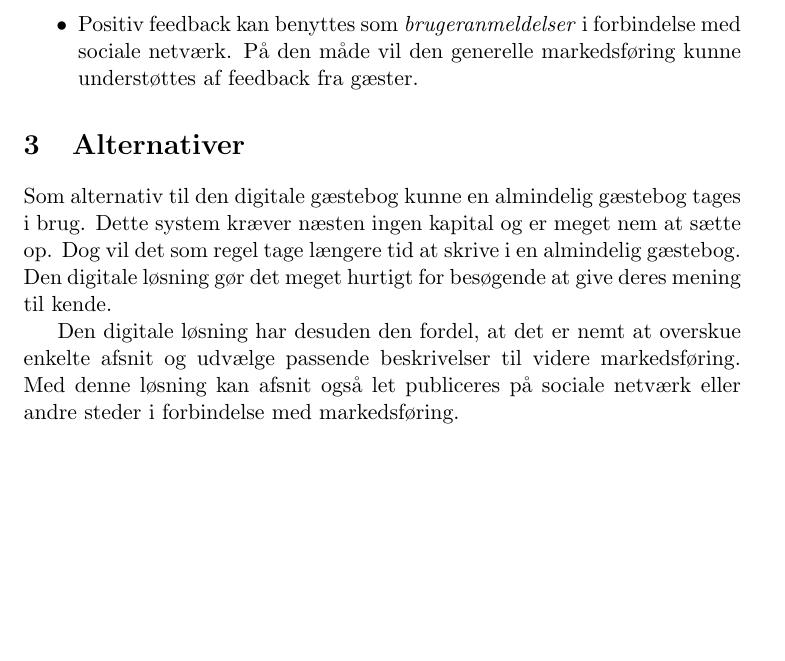
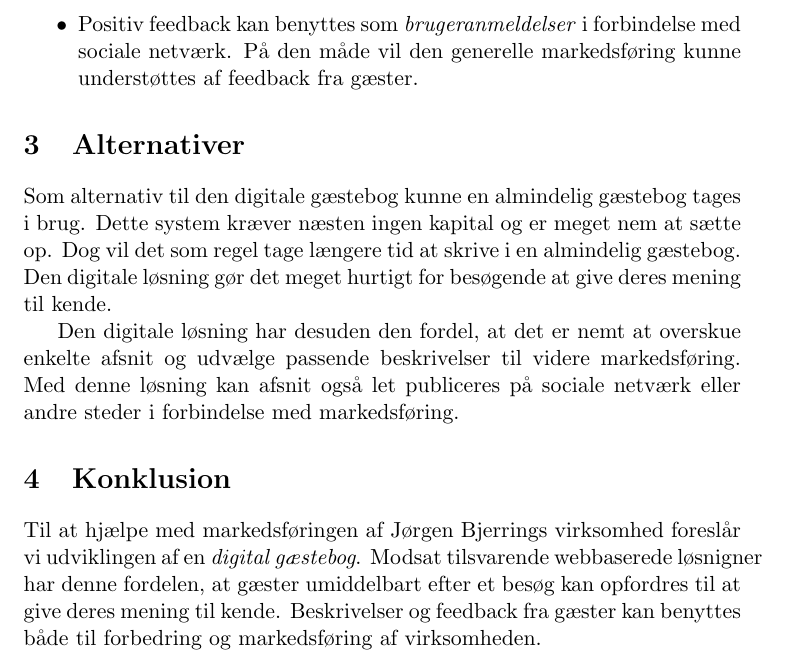
Before and after one commit to SigurdSuhm/eal-guestbook, a LaTeX document (reports/bussiness-case/master.tex, which reads reports/bussiness-case/konklusion.tex): part of page 2 of 2, cut so that both start at the same text, the shorter picture padded with empty space. Compiled offline with pdfLaTeX; the source files are stored in an older character set and shown here as Unicode.

Commit message:
Conclusion for business case

```diff
--- /dev/null
+++ b/reports/bussiness-case/konklusion.tex
@@ -0,0 +1,3 @@
+\section{Konklusion}
+
+Til at hjælpe med markedsføringen af Jørgen Bjerrings virksomhed foreslår vi udviklingen af en \emph{digital gæstebog}. Modsat tilsvarende webbaserede løsnigner har denne fordelen, at gæster umiddelbart efter et besøg kan opfordres til at give deres mening til kende. Beskrivelser og feedback fra gæster kan benyttes både til forbedring og markedsføring af virksomheden.
--- a/reports/bussiness-case/master.tex
+++ b/reports/bussiness-case/master.tex
@@ -11,5 +11,6 @@
 \input{./problemstilling}
 \input{./loesning}
 \input{./alternativer}
+\input{./konklusion}
 
 \end{document}
```
Also changed, not shown: reports/bussiness-case/master.pdf, 1 other file.
